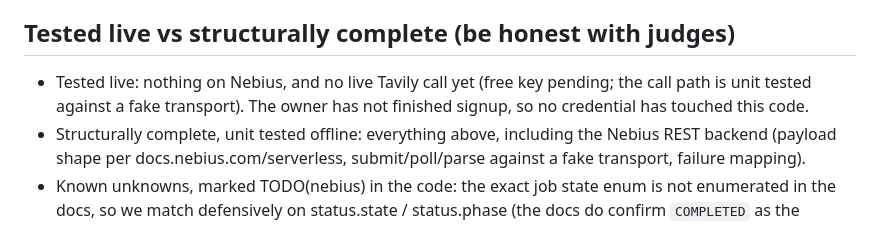
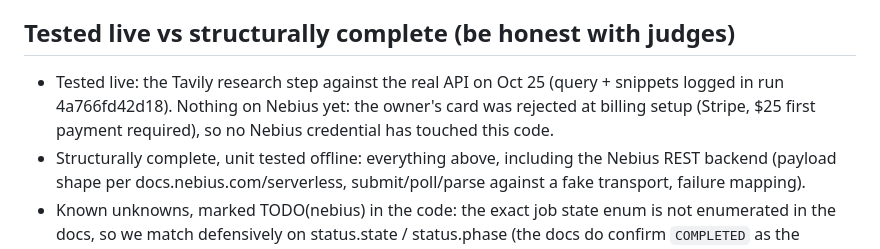
Before and after one commit to Izecrypt/kernloop, a Markdown page: STATUS.md, the part around the change. Rendered like a GitHub page.

Commit message:
STATUS: Tavily step verified live, Nebius billing blocked on card

```diff
--- a/STATUS.md
+++ b/STATUS.md
@@ -38,9 +38,10 @@ Last updated: 2026-10-25 (night 3 of the Oct 24 to 30 build window).
 
 ## Tested live vs structurally complete (be honest with judges)
 
-- Tested live: nothing on Nebius, and no live Tavily call yet (free key
-  pending; the call path is unit tested against a fake transport). The owner
-  has not finished signup, so no credential has touched this code.
+- Tested live: the Tavily research step against the real API on Oct 25
+  (query + snippets logged in run 4a766fd42d18). Nothing on Nebius yet:
+  the owner's card was rejected at billing setup (Stripe, $25 first payment
+  required), so no Nebius credential has touched this code.
 - Structurally complete, unit tested offline: everything above, including
   the Nebius REST backend (payload shape per docs.nebius.com/serverless,
   submit/poll/parse against a fake transport, failure mapping).
```
